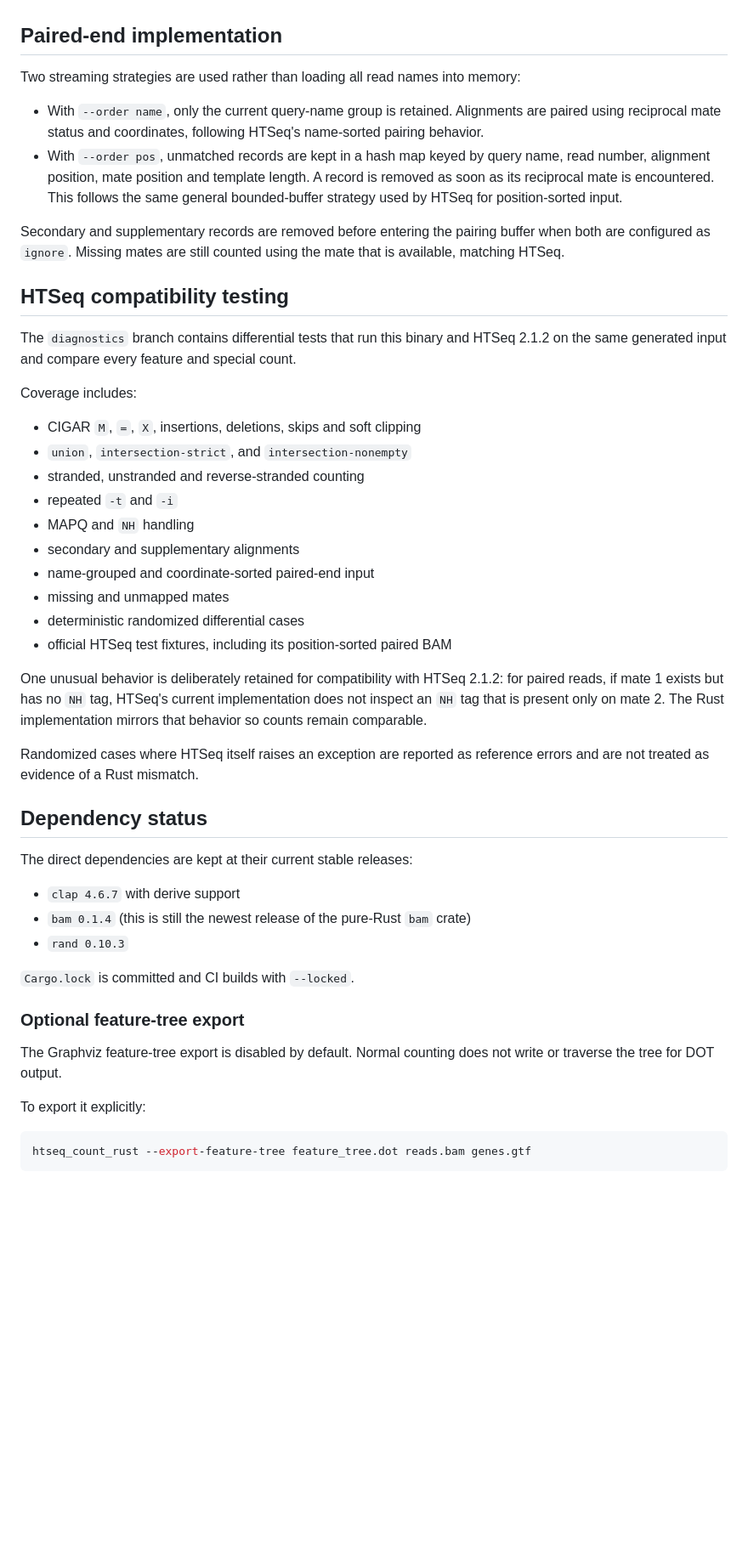
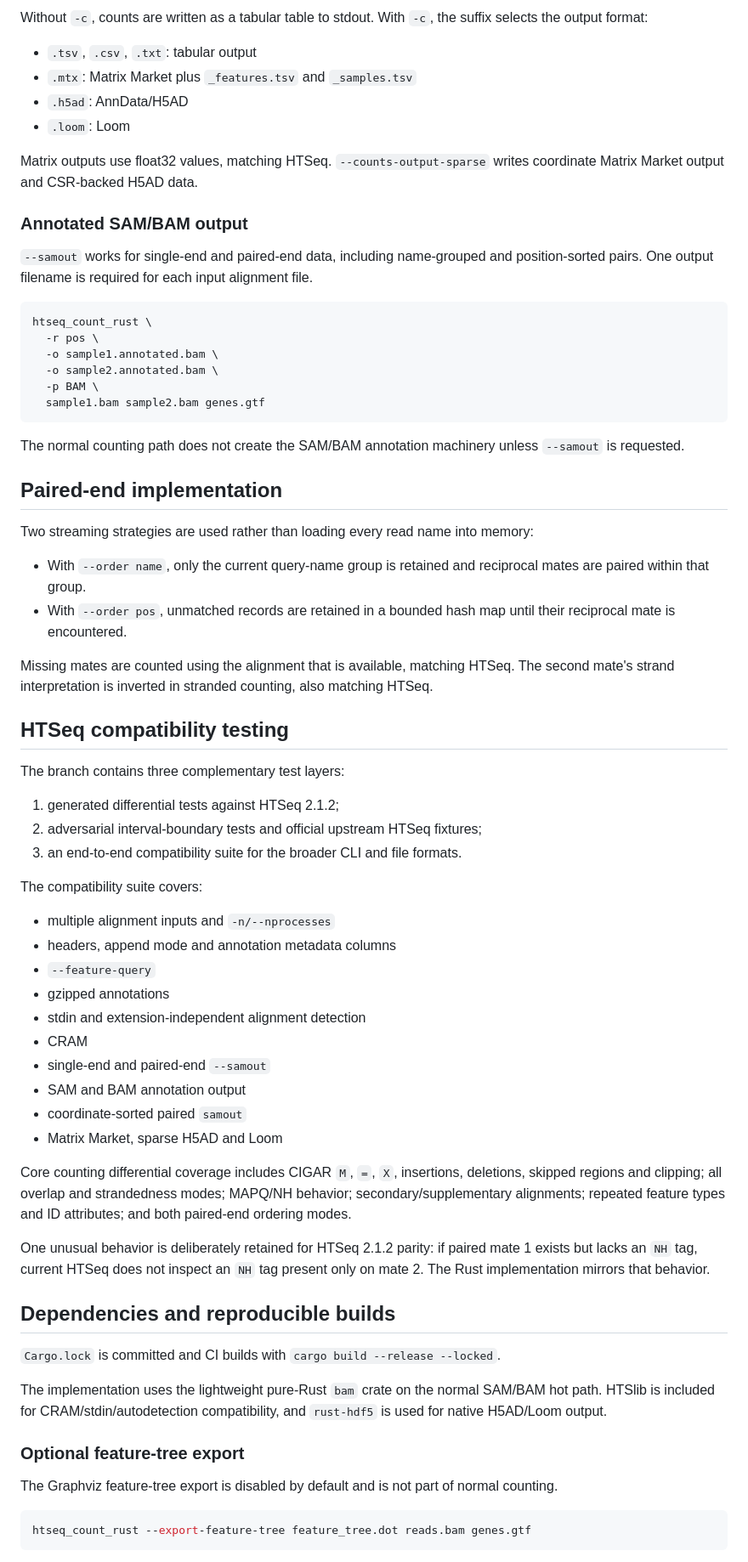
Before and after one commit to CedricHermansBIT/htseq-count-rust, a Markdown page: readme.md, the part around one of its changes. Shown at 85% size. Drawn GitHub-style; blank space fills up the shorter version.

Commit message:
Document HTSeq replacement compatibility surface

````diff
--- a/readme.md
+++ b/readme.md
@@ -51,49 +86,70 @@ Only one alignment file is processed per invocation.
+Without `-c`, counts are written as a tabular table to stdout. With `-c`, the suffix selects the output format:
+
+- `.tsv`, `.csv`, `.txt`: tabular output
+- `.mtx`: Matrix Market plus `_features.tsv` and `_samples.tsv`
+- `.h5ad`: AnnData/H5AD
+- `.loom`: Loom
+
+Matrix outputs use float32 values, matching HTSeq. `--counts-output-sparse` writes coordinate Matrix Market output and CSR-backed H5AD data.
+
+### Annotated SAM/BAM output
+
+`--samout` works for single-end and paired-end data, including name-grouped and position-sorted pairs. One output filename is required for each input alignment file.
+
+```bash
+htseq_count_rust \
+  -r pos \
+  -o sample1.annotated.bam \
+  -o sample2.annotated.bam \
+  -p BAM \
+  sample1.bam sample2.bam genes.gtf
+```
+
+The normal counting path does not create the SAM/BAM annotation machinery unless `--samout` is requested.
 
 ## Paired-end implementation
 
-Two streaming strategies are used rather than loading all read names into memory:
+Two streaming strategies are used rather than loading every read name into memory:
 
-- With `--order name`, only the current query-name group is retained. Alignments are paired using reciprocal mate status and coordinates, following HTSeq's name-sorted pairing behavior.
-- With `--order pos`, unmatched records are kept in a hash map keyed by query name, read number, alignment position, mate position and template length. A record is removed as soon as its reciprocal mate is encountered. This follows the same general bounded-buffer strategy used by HTSeq for position-sorted input.
+- With `--order name`, only the current query-name group is retained and reciprocal mates are paired within that group.
+- With `--order pos`, unmatched records are retained in a bounded hash map until their reciprocal mate is encountered.
 
-Secondary and supplementary records are removed before entering the pairing buffer when both are configured as `ignore`. Missing mates are still counted using the mate that is available, matching HTSeq.
+Missing mates are counted using the alignment that is available, matching HTSeq. The second mate's strand interpretation is inverted in stranded counting, also matching HTSeq.
 
 ## HTSeq compatibility testing
 
-The `diagnostics` branch contains differential tests that run this binary and HTSeq 2.1.2 on the same generated input and compare every feature and special count.
+The branch contains three complementary test layers:
 
-Coverage includes:
+1. generated differential tests against HTSeq 2.1.2;
+2. adversarial interval-boundary tests and official upstream HTSeq fixtures;
+3. an end-to-end compatibility suite for the broader CLI and file formats.
 
-- CIGAR `M`, `=`, `X`, insertions, deletions, skips and soft clipping
-- `union`, `intersection-strict`, and `intersection-nonempty`
-- stranded, unstranded and reverse-stranded counting
-- repeated `-t` and `-i`
-- MAPQ and `NH` handling
-- secondary and supplementary alignments
-- name-grouped and coordinate-sorted paired-end input
-- missing and unmapped mates
-- deterministic randomized differential cases
-- official HTSeq test fixtures, including its position-sorted paired BAM
+The compatibility suite covers:
 
-One unusual behavior is deliberately retained for compatibility with HTSeq 2.1.2: for paired reads, if mate 1 exists but has no `NH` tag, HTSeq's current implementation does not inspect an `NH` tag that is present only on mate 2. The Rust implementation mirrors that behavior so counts remain comparable.
+- multiple alignment inputs and `-n/--nprocesses`
+- headers, append mode and annotation metadata columns
+- `--feature-query`
+- gzipped annotations
+- stdin and extension-independent alignment detection
+- CRAM
+- single-end and paired-end `--samout`
+- SAM and BAM annotation output
+- coordinate-sorted paired `samout`
+- Matrix Market, sparse H5AD and Loom
 
-Randomized cases where HTSeq itself raises an exception are reported as reference errors and are not treated as evidence of a Rust mismatch.
+Core counting differential coverage includes CIGAR `M`, `=`, `X`, insertions, deletions, skipped regions and clipping; all overlap and strandedness modes; MAPQ/NH behavior; secondary/supplementary alignments; repeated feature types and ID attributes; and both paired-end ordering modes.
 
-## Dependency status
+One unusual behavior is deliberately retained for HTSeq 2.1.2 parity: if paired mate 1 exists but lacks an `NH` tag, current HTSeq does not inspect an `NH` tag present only on mate 2. The Rust implementation mirrors that behavior.
 
-The direct dependencies are kept at their current stable releases:
+## Dependencies and reproducible builds
 
-- `clap 4.6.7` with derive support
-- `bam 0.1.4` (this is still the newest release of the pure-Rust `bam` crate)
-- `rand 0.10.3`
+`Cargo.lock` is committed and CI builds with `cargo build --release --locked`.
 
-`Cargo.lock` is committed and CI builds with `--locked`.
+The implementation uses the lightweight pure-Rust `bam` crate on the normal SAM/BAM hot path. HTSlib is included for CRAM/stdin/autodetection compatibility, and `rust-hdf5` is used for native H5AD/Loom output.
 
 ### Optional feature-tree export
 
-The Graphviz feature-tree export is disabled by default. Normal counting does not write or traverse the tree for DOT output.
-
-To export it explicitly:
+The Graphviz feature-tree export is disabled by default and is not part of normal counting.
 
 ```bash
 htseq_count_rust --export-feature-tree feature_tree.dot reads.bam genes.gtf
````
Also changed, not shown: other parts of readme.md (+61 -53 lines).
